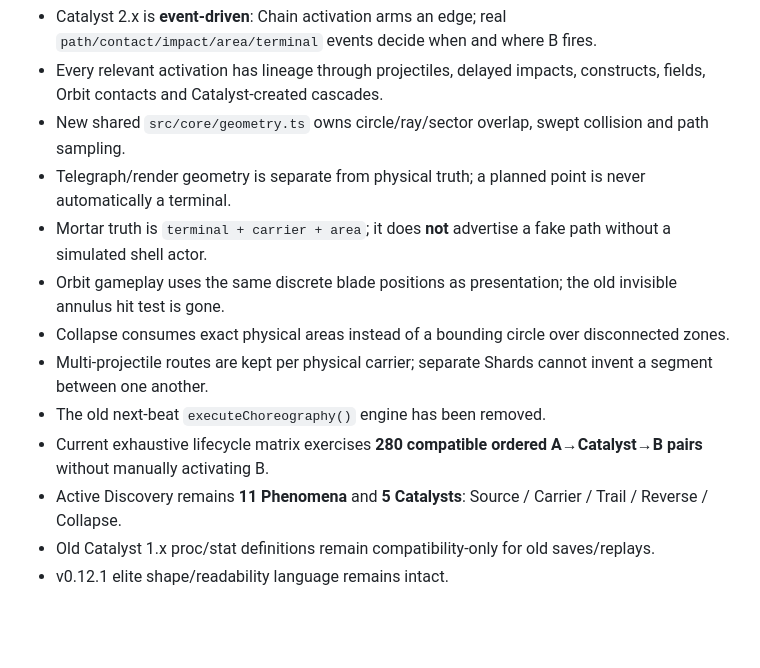
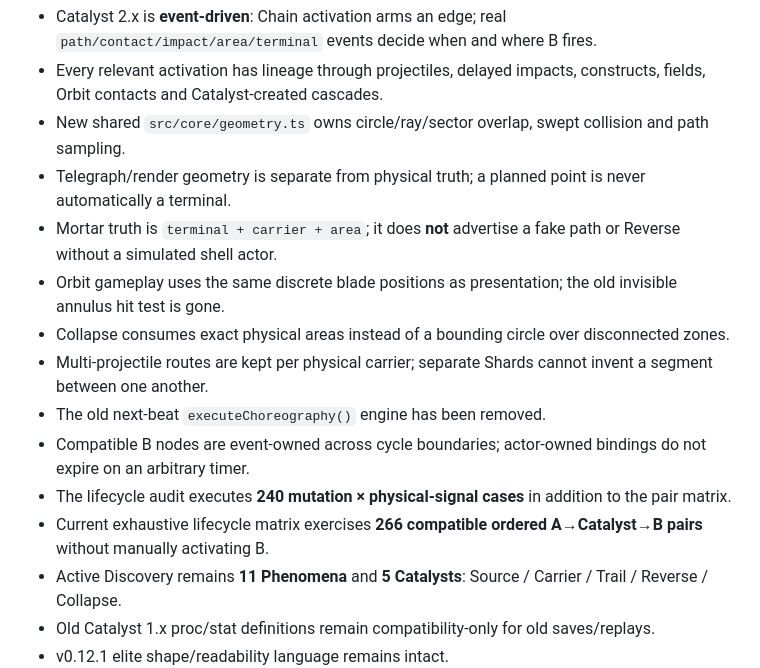
Before and after one commit to sqerrr/-, a Markdown page: README.md, the part around the change. Drawn GitHub-style; blank space fills up the shorter version.

Commit message:
Docs: finalize v0.13 lifecycle authority

```diff
--- a/README.md
+++ b/README.md
@@ -35,12 +35,14 @@ Documents 34/35 and older Catalyst reports are research/defect evidence only whe
 - Every relevant activation has lineage through projectiles, delayed impacts, constructs, fields, Orbit contacts and Catalyst-created cascades.
 - New shared `src/core/geometry.ts` owns circle/ray/sector overlap, swept collision and path sampling.
 - Telegraph/render geometry is separate from physical truth; a planned point is never automatically a terminal.
-- Mortar truth is `terminal + carrier + area`; it does **not** advertise a fake path without a simulated shell actor.
+- Mortar truth is `terminal + carrier + area`; it does **not** advertise a fake path or Reverse without a simulated shell actor.
 - Orbit gameplay uses the same discrete blade positions as presentation; the old invisible annulus hit test is gone.
 - Collapse consumes exact physical areas instead of a bounding circle over disconnected zones.
 - Multi-projectile routes are kept per physical carrier; separate Shards cannot invent a segment between one another.
 - The old next-beat `executeChoreography()` engine has been removed.
-- Current exhaustive lifecycle matrix exercises **280 compatible ordered A→Catalyst→B pairs** without manually activating B.
+- Compatible B nodes are event-owned across cycle boundaries; actor-owned bindings do not expire on an arbitrary timer.
+- The lifecycle audit executes **240 mutation × physical-signal cases** in addition to the pair matrix.
+- Current exhaustive lifecycle matrix exercises **266 compatible ordered A→Catalyst→B pairs** without manually activating B.
 - Active Discovery remains **11 Phenomena** and **5 Catalysts**: Source / Carrier / Trail / Reverse / Collapse.
 - Old Catalyst 1.x proc/stat definitions remain compatibility-only for old saves/replays.
 - v0.12.1 elite shape/readability language remains intact.
```
